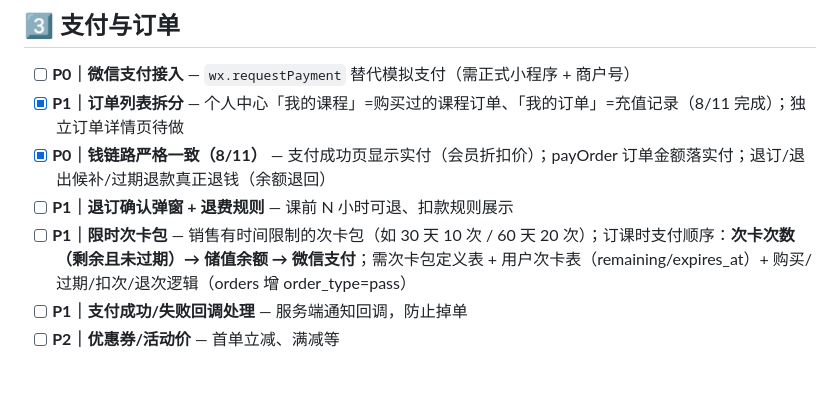
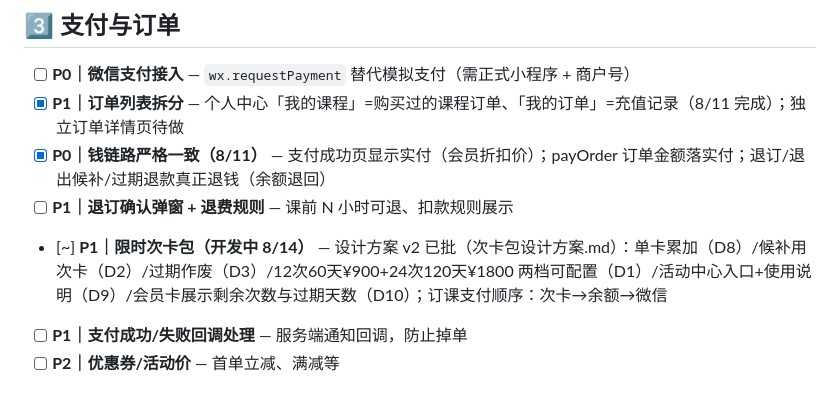
Before and after one commit to timleave820920/gym-booking, a Markdown page: TODO.md, the part around the change. GitHub-like rendering.

```diff
--- a/TODO.md
+++ b/TODO.md
@@ -125,7 +125,7 @@
 - [x] **P1｜订单列表拆分** — 个人中心「我的课程」=购买过的课程订单、「我的订单」=充值记录（8/11 完成）；独立订单详情页待做
 - [x] **P0｜钱链路严格一致（8/11）** — 支付成功页显示实付（会员折扣价）；payOrder 订单金额落实付；退订/退出候补/过期退款真正退钱（余额退回）
 - [ ] **P1｜退订确认弹窗 + 退费规则** — 课前 N 小时可退、扣款规则展示
-- [ ] **P1｜限时次卡包** — 销售有时间限制的次卡包（如 30 天 10 次 / 60 天 20 次）；订课时支付顺序：**次卡次数（剩余且未过期）→ 储值余额 → 微信支付**；需次卡包定义表 + 用户次卡表（remaining/expires_at）+ 购买/过期/扣次/退次逻辑（orders 增 order_type=pass）
+- [~] **P1｜限时次卡包（开发中 8/14）** — 设计方案 v2 已批（次卡包设计方案.md）：单卡累加（D8）/候补用次卡（D2）/过期作废（D3）/12次60天¥900+24次120天¥1800 两档可配置（D1）/活动中心入口+使用说明（D9）/会员卡展示剩余次数与过期天数（D10）；订课支付顺序：次卡→余额→微信
 - [ ] **P1｜支付成功/失败回调处理** — 服务端通知回调，防止掉单
 - [ ] **P2｜优惠券/活动价** — 首单立减、满减等
 
```
Also changed, not shown: minitest/TESTCASES.md (+22 -0 lines), 次卡包设计方案.md (+6 -0 lines).
